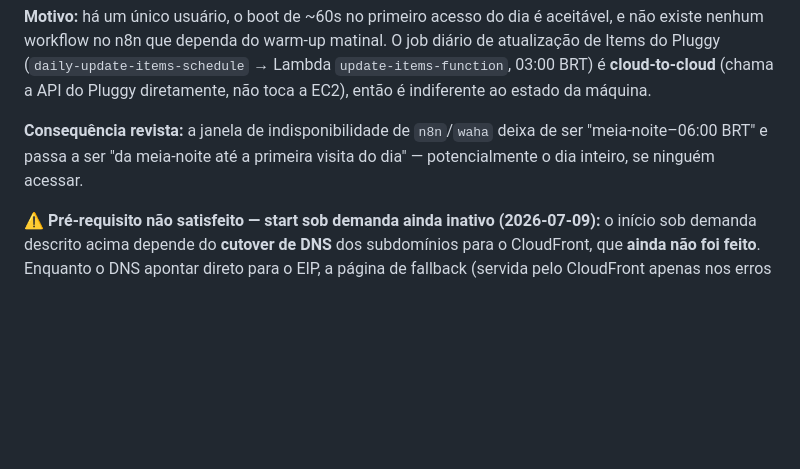
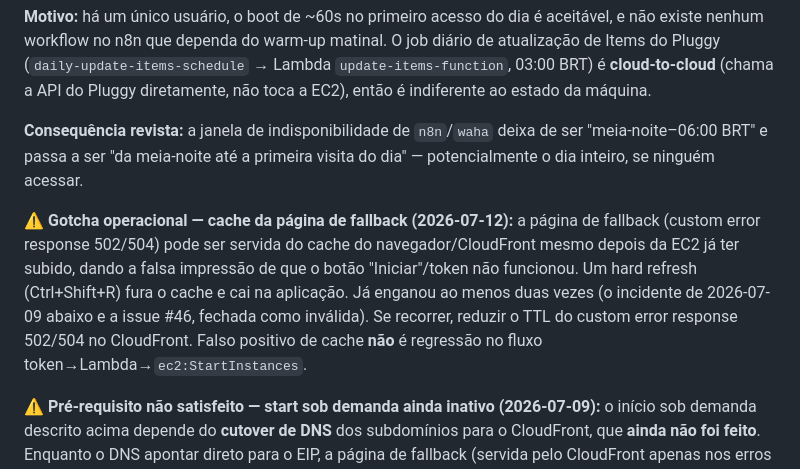
Before and after one commit to ciroprates/Olivia-Conciliation, a Markdown page: docs/adr/0002-cloudfront-s3-fallback-ec2-scheduler.md, the part around the change. Drawn GitHub-style; blank space fills up the shorter version.

Commit message:
docs(adr): registra gotcha de cache da página de fallback (#46)
Cache do navegador/CloudFront pode servir a página de fallback mesmo com
a EC2 já no ar, mascarando o start bem-sucedido. Documenta o workaround
(hard refresh) e a mitigação (reduzir TTL do custom error 502/504).

Co-Authored-By: Claude Opus 4.8 <noreply@anthropic.com>

```diff
--- a/docs/adr/0002-cloudfront-s3-fallback-ec2-scheduler.md
+++ b/docs/adr/0002-cloudfront-s3-fallback-ec2-scheduler.md
@@ -60,4 +60,6 @@ A partir de agora o início é **exclusivamente sob demanda**: a EC2 só liga qu
 
 **Consequência revista:** a janela de indisponibilidade de `n8n`/`waha` deixa de ser "meia-noite–06:00 BRT" e passa a ser "da meia-noite até a primeira visita do dia" — potencialmente o dia inteiro, se ninguém acessar.
 
+**⚠️ Gotcha operacional — cache da página de fallback (2026-07-12):** a página de fallback (custom error response 502/504) pode ser servida do cache do navegador/CloudFront mesmo depois da EC2 já ter subido, dando a falsa impressão de que o botão "Iniciar"/token não funcionou. Um hard refresh (Ctrl+Shift+R) fura o cache e cai na aplicação. Já enganou ao menos duas vezes (o incidente de 2026-07-09 abaixo e a issue #46, fechada como inválida). Se recorrer, reduzir o TTL do custom error response 502/504 no CloudFront. Falso positivo de cache **não** é regressão no fluxo token→Lambda→`ec2:StartInstances`.
+
 **⚠️ Pré-requisito não satisfeito — start sob demanda ainda inativo (2026-07-09):** o início sob demanda descrito acima depende do **cutover de DNS** dos subdomínios para o CloudFront, que **ainda não foi feito**. Enquanto o DNS apontar direto para o EIP, a página de fallback (servida pelo CloudFront apenas nos erros 502/504) não é alcançável — logo, com o auto-start desabilitado, a **única** forma de ligar a EC2 é manual (`aws ec2 start-instances`). Um incidente em 2026-07-09 (EC2 parada ~2 semanas, console inacessível) expôs exatamente isso. O cutover destrava simultaneamente o start sob demanda e o HTTPS na borda (cert ACM). **Até o cutover, o modelo "sob demanda" está efetivamente inativo e o start permanece manual.**
```
